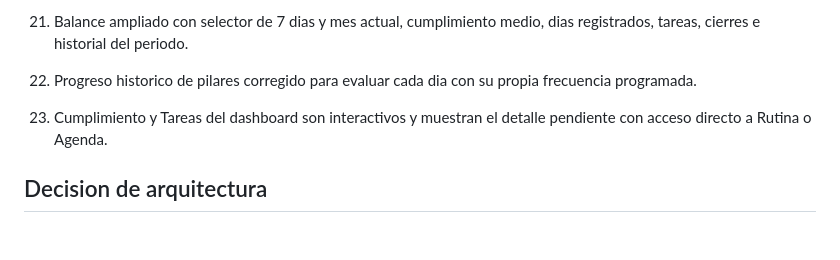
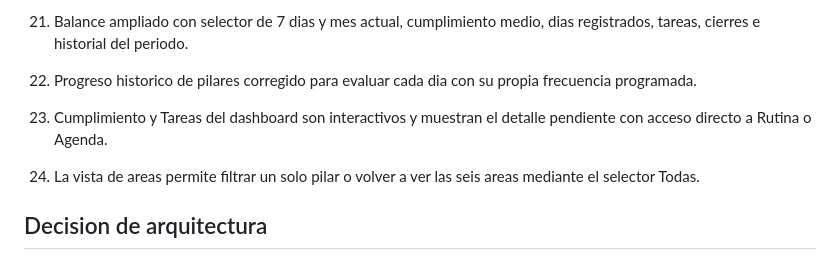
Before and after one commit to antoniodeni/panel-disciplina-personal, a Markdown page: ESTADO_PROYECTO.md, the part around the change. Drawn GitHub-style; blank space fills up the shorter version.

Commit message:
Document area filter navigation

```diff
--- a/ESTADO_PROYECTO.md
+++ b/ESTADO_PROYECTO.md
@@ -101,6 +101,9 @@ corregir el flujo segun el uso real y despues decidir que modulo merece crecer.
 24. Cumplimiento y Tareas del dashboard son interactivos y muestran el detalle
     pendiente con acceso directo a Rutina o Agenda.
 
+25. La vista de areas permite filtrar un solo pilar o volver a ver las seis
+    areas mediante el selector Todas.
+
 ## Decision de arquitectura
 
 Las proximas aplicaciones compartiran en el futuro una identidad y una base
```
